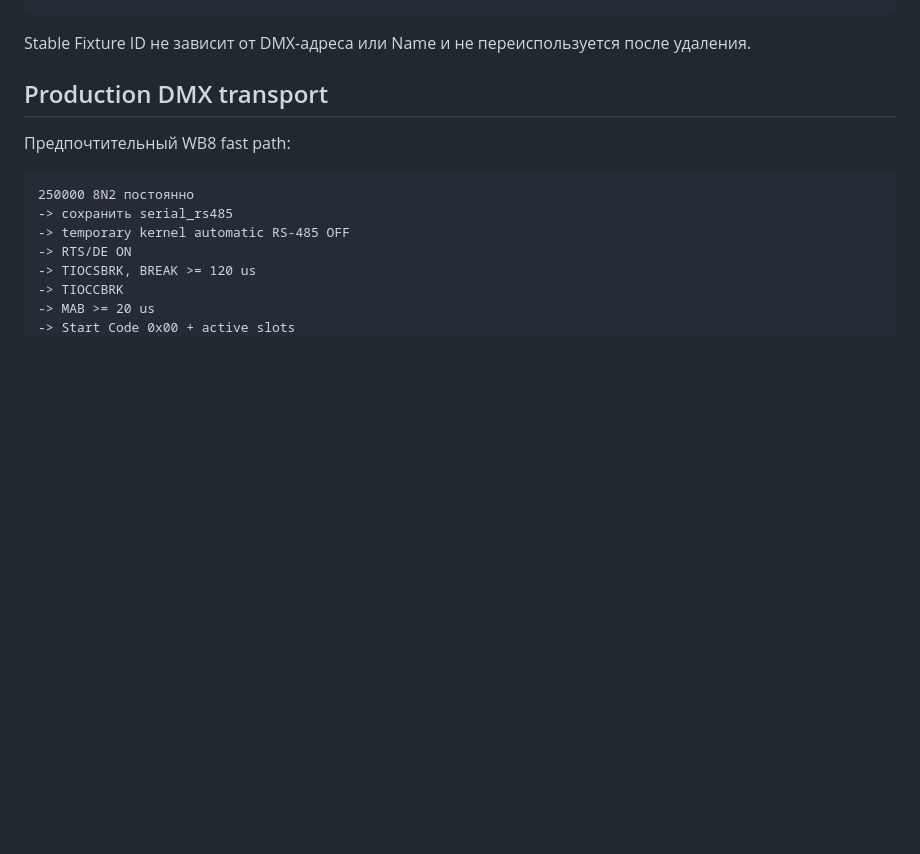
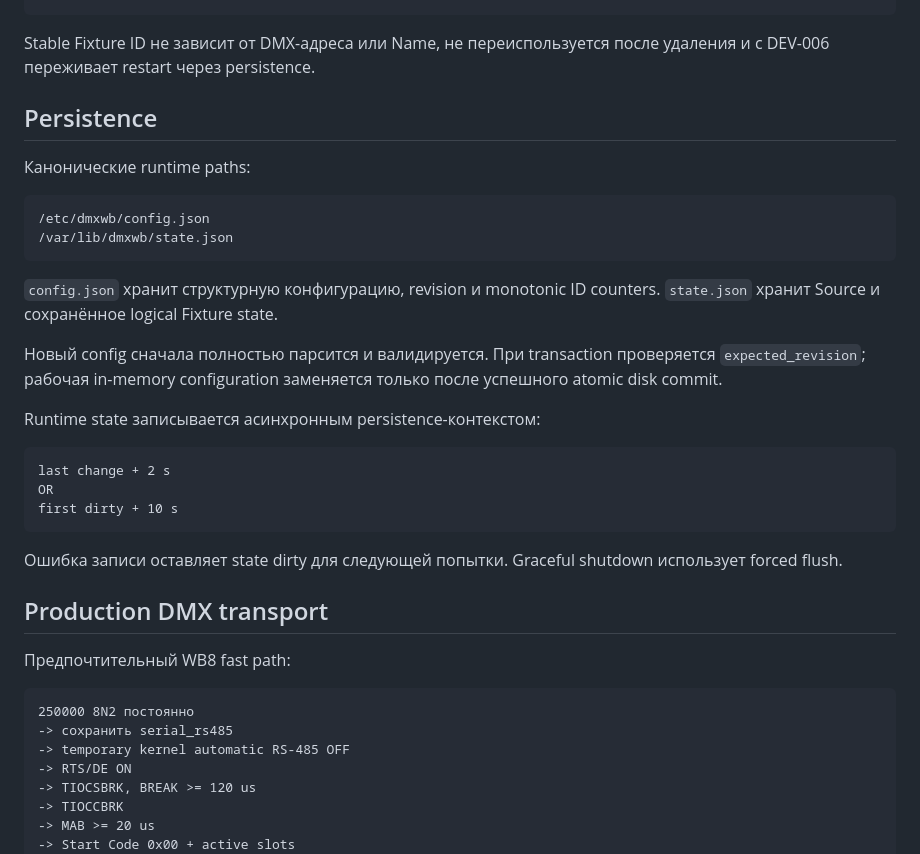
Before and after one commit to Lex26p/DMXWB, a Markdown page: README.md, the part around one of its changes. Rendered like a GitHub page; blank space fills up the shorter version.

````diff
--- a/README.md
+++ b/README.md
@@ -88,7 +97,30 @@ Power ON        -> saved state восстанавливается через т
 Reset           -> ON, Brightness 100, Temperature 100, RGBW 255/255/255/255
 ```
 
-Stable Fixture ID не зависит от DMX-адреса или Name и не переиспользуется после удаления.
+Stable Fixture ID не зависит от DMX-адреса или Name, не переиспользуется после удаления и с DEV-006 переживает restart через persistence.
+
+## Persistence
+
+Канонические runtime paths:
+
+```text
+/etc/dmxwb/config.json
+/var/lib/dmxwb/state.json
+```
+
+`config.json` хранит структурную конфигурацию, revision и monotonic ID counters. `state.json` хранит Source и сохранённое logical Fixture state.
+
+Новый config сначала полностью парсится и валидируется. При transaction проверяется `expected_revision`; рабочая in-memory configuration заменяется только после успешного atomic disk commit.
+
+Runtime state записывается асинхронным persistence-контекстом:
+
+```text
+last change + 2 s
+OR
+first dirty + 10 s
+```
+
+Ошибка записи оставляет state dirty для следующей попытки. Graceful shutdown использует forced flush.
 
 ## Production DMX transport
 
````
Also changed, not shown: other parts of README.md (+31 -22 lines), docs/PROJECT_STATE.md (+158 -143 lines).
